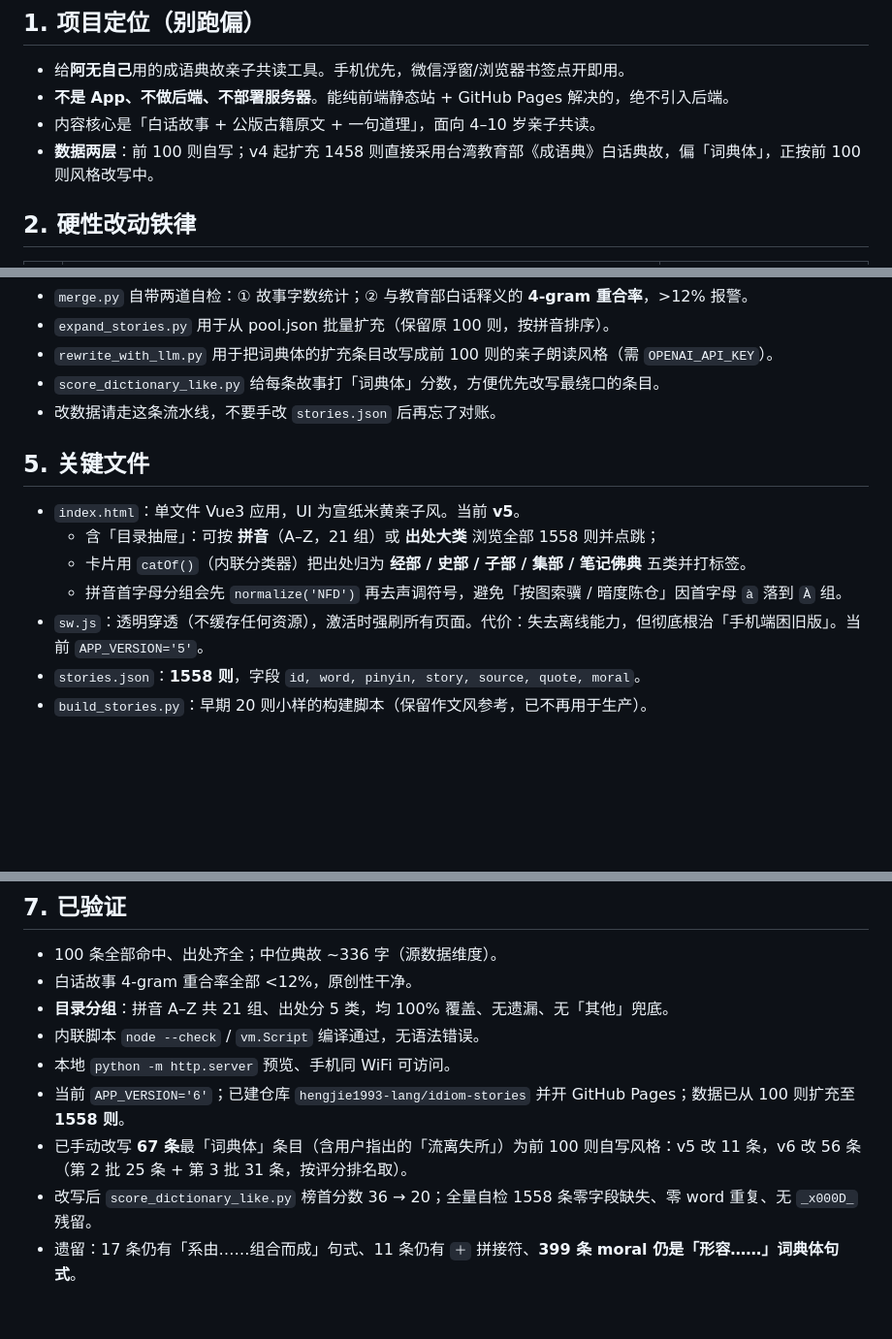
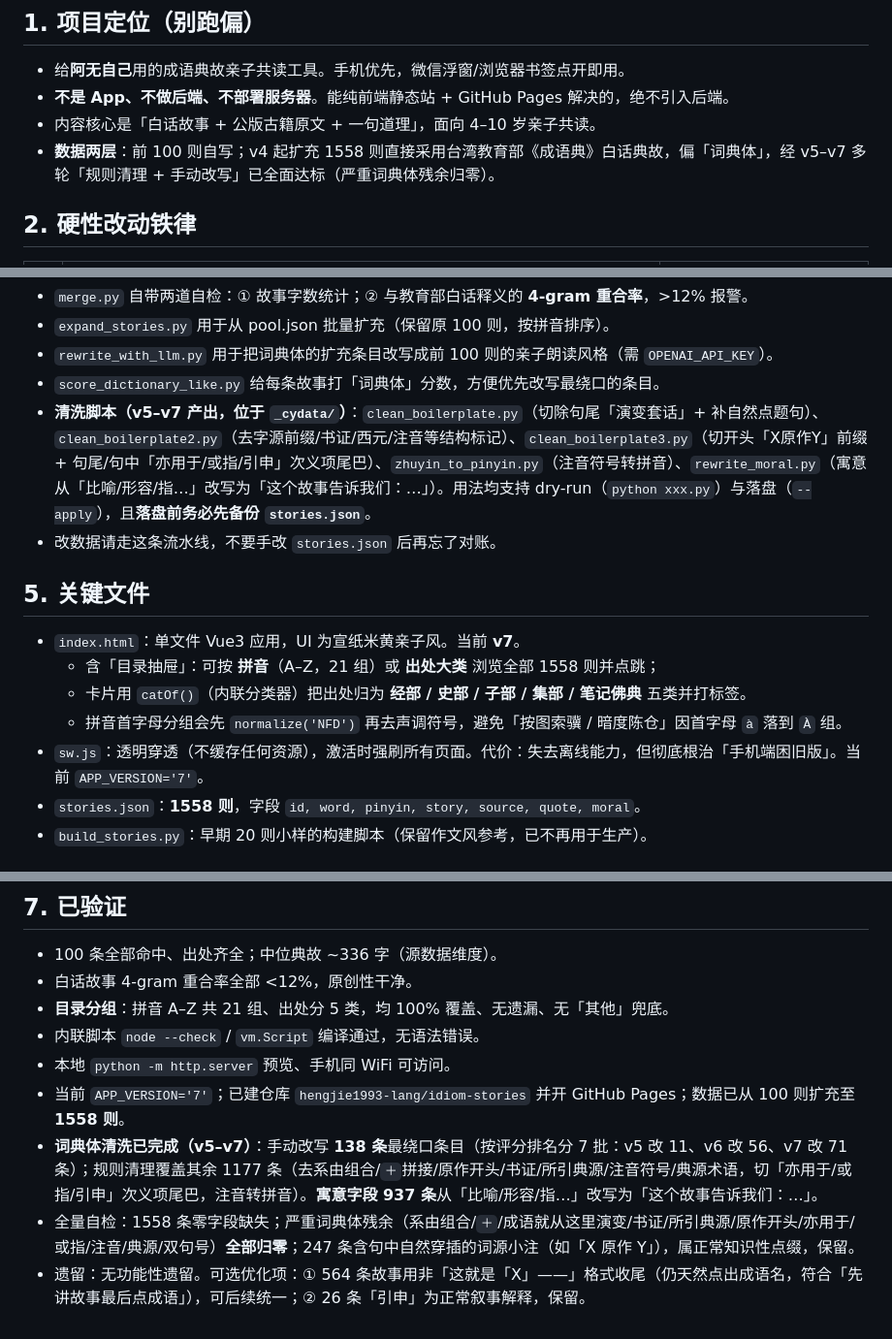
Before and after one commit to hengjie1993-lang/idiom-stories, a Markdown page: HANDOFF.md, 3 parts joined by grey strips. Shown at 97% size. Drawn GitHub-style; blank space fills up the shorter version.

Commit message:
docs: HANDOFF 更新到 v7，记录词典体清洗成果与清洗脚本清单

```diff
--- a/HANDOFF.md
+++ b/HANDOFF.md
@@ -10,7 +10,7 @@
 - 给**阿无自己**用的成语典故亲子共读工具。手机优先，微信浮窗/浏览器书签点开即用。
 - **不是 App、不做后端、不部署服务器**。能纯前端静态站 + GitHub Pages 解决的，绝不引入后端。
 - 内容核心是「白话故事 + 公版古籍原文 + 一句道理」，面向 4–10 岁亲子共读。
-- **数据两层**：前 100 则自写；v4 起扩充 1458 则直接采用台湾教育部《成语典》白话典故，偏「词典体」，正按前 100 则风格改写中。
+- **数据两层**：前 100 则自写；v4 起扩充 1558 则直接采用台湾教育部《成语典》白话典故，偏「词典体」，经 v5–v7 多轮「规则清理 + 手动改写」已全面达标（严重词典体残余归零）。
 
 ## 2. 硬性改动铁律
 
@@ -43,15 +43,16 @@ twdict.parquet (HuggingFace 打包的教育部成语典)
 - `expand_stories.py` 用于从 pool.json 批量扩充（保留原 100 则，按拼音排序）。
 - `rewrite_with_llm.py` 用于把词典体的扩充条目改写成前 100 则的亲子朗读风格（需 `OPENAI_API_KEY`）。
 - `score_dictionary_like.py` 给每条故事打「词典体」分数，方便优先改写最绕口的条目。
+- **清洗脚本（v5–v7 产出，位于 `_cydata/`）**：`clean_boilerplate.py`（切除句尾「演变套话」+ 补自然点题句）、`clean_boilerplate2.py`（去字源前缀/书证/西元/注音等结构标记）、`clean_boilerplate3.py`（切开头「X原作Y」前缀 + 句尾/句中「亦用于/或指/引申」次义项尾巴）、`zhuyin_to_pinyin.py`（注音符号转拼音）、`rewrite_moral.py`（寓意从「比喻/形容/指…」改写为「这个故事告诉我们：…」）。用法均支持 dry-run（`python xxx.py`）与落盘（`--apply`），且**落盘前务必先备份 `stories.json`**。
 - 改数据请走这条流水线，不要手改 `stories.json` 后再忘了对账。
 
 ## 5. 关键文件
 
-- `index.html`：单文件 Vue3 应用，UI 为宣纸米黄亲子风。当前 **v5**。
+- `index.html`：单文件 Vue3 应用，UI 为宣纸米黄亲子风。当前 **v7**。
   - 含「目录抽屉」：可按 **拼音**（A–Z，21 组）或 **出处大类** 浏览全部 1558 则并点跳；
   - 卡片用 `catOf()`（内联分类器）把出处归为 **经部 / 史部 / 子部 / 集部 / 笔记佛典** 五类并打标签。
   - 拼音首字母分组会先 `normalize('NFD')` 再去声调符号，避免「按图索骥 / 暗度陈仓」因首字母 `à` 落到 `À` 组。
-- `sw.js`：透明穿透（不缓存任何资源），激活时强刷所有页面。代价：失去离线能力，但彻底根治「手机端困旧版」。当前 `APP_VERSION='5'`。
+- `sw.js`：透明穿透（不缓存任何资源），激活时强刷所有页面。代价：失去离线能力，但彻底根治「手机端困旧版」。当前 `APP_VERSION='7'`。
 - `stories.json`：**1558 则**，字段 `id, word, pinyin, story, source, quote, moral`。
 - `build_stories.py`：早期 20 则小样的构建脚本（保留作文风参考，已不再用于生产）。
 
@@ -68,7 +69,7 @@ twdict.parquet (HuggingFace 打包的教育部成语典)
 - **目录分组**：拼音 A–Z 共 21 组、出处分 5 类，均 100% 覆盖、无遗漏、无「其他」兜底。
 - 内联脚本 `node --check` / `vm.Script` 编译通过，无语法错误。
 - 本地 `python -m http.server` 预览、手机同 WiFi 可访问。
-- 当前 `APP_VERSION='6'`；已建仓库 `hengjie1993-lang/idiom-stories` 并开 GitHub Pages；数据已从 100 则扩充至 **1558 则**。
-- 已手动改写 **67 条**最「词典体」条目（含用户指出的「流离失所」）为前 100 则自写风格：v5 改 11 条，v6 改 56 条（第 2 批 25 条 + 第 3 批 31 条，按评分排名取）。
-- 改写后 `score_dictionary_like.py` 榜首分数 36 → 20；全量自检 1558 条零字段缺失、零 word 重复、无 `_x000D_` 残留。
-- 遗留：17 条仍有「系由……组合而成」句式、11 条仍有 `＋` 拼接符、**399 条 moral 仍是「形容……」词典体句式**。
+- 当前 `APP_VERSION='7'`；已建仓库 `hengjie1993-lang/idiom-stories` 并开 GitHub Pages；数据已从 100 则扩充至 **1558 则**。
+- **词典体清洗已完成（v5–v7）**：手动改写 **138 条**最绕口条目（按评分排名分 7 批：v5 改 11、v6 改 56、v7 改 71 条）；规则清理覆盖其余 1177 条（去系由组合/`＋`拼接/原作开头/书证/所引典源/注音符号/典源术语，切「亦用于/或指/引申」次义项尾巴，注音转拼音）。**寓意字段 937 条**从「比喻/形容/指…」改写为「这个故事告诉我们：…」。
+- 全量自检：1558 条零字段缺失；严重词典体残余（系由组合/`＋`/成语就从这里演变/书证/所引典源/原作开头/亦用于/或指/注音/典源/双句号）**全部归零**；247 条含句中自然穿插的词源小注（如「X 原作 Y」），属正常知识性点缀，保留。
+- 遗留：无功能性遗留。可选优化项：① 564 条故事用非「这就是「X」——」格式收尾（仍天然点出成语名，符合「先讲故事最后点成语」），可后续统一；② 26 条「引申」为正常叙事解释，保留。
```
